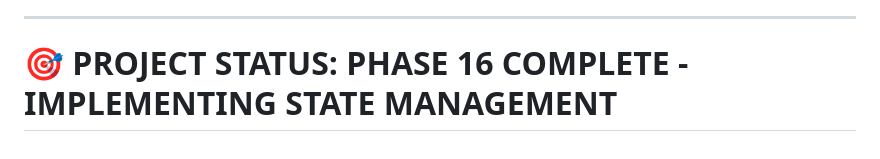
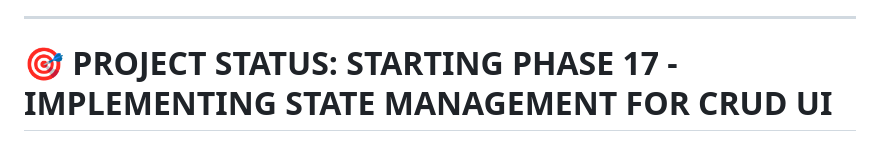
Before and after one commit to orkapodavid/investment-relationship-dashboard, a Markdown page: plan.md, the part around the change. Rendered like a GitHub page.

Commit message:
9d7f13f1-22b5-4d13-9316-c3915f679961

```diff
--- a/plan.md
+++ b/plan.md
@@ -176,4 +176,4 @@
 
 ---
 
-# 🎯 PROJECT STATUS: PHASE 16 COMPLETE - IMPLEMENTING STATE MANAGEMENT
+# 🎯 PROJECT STATUS: STARTING PHASE 17 - IMPLEMENTING STATE MANAGEMENT FOR CRUD UI
```
